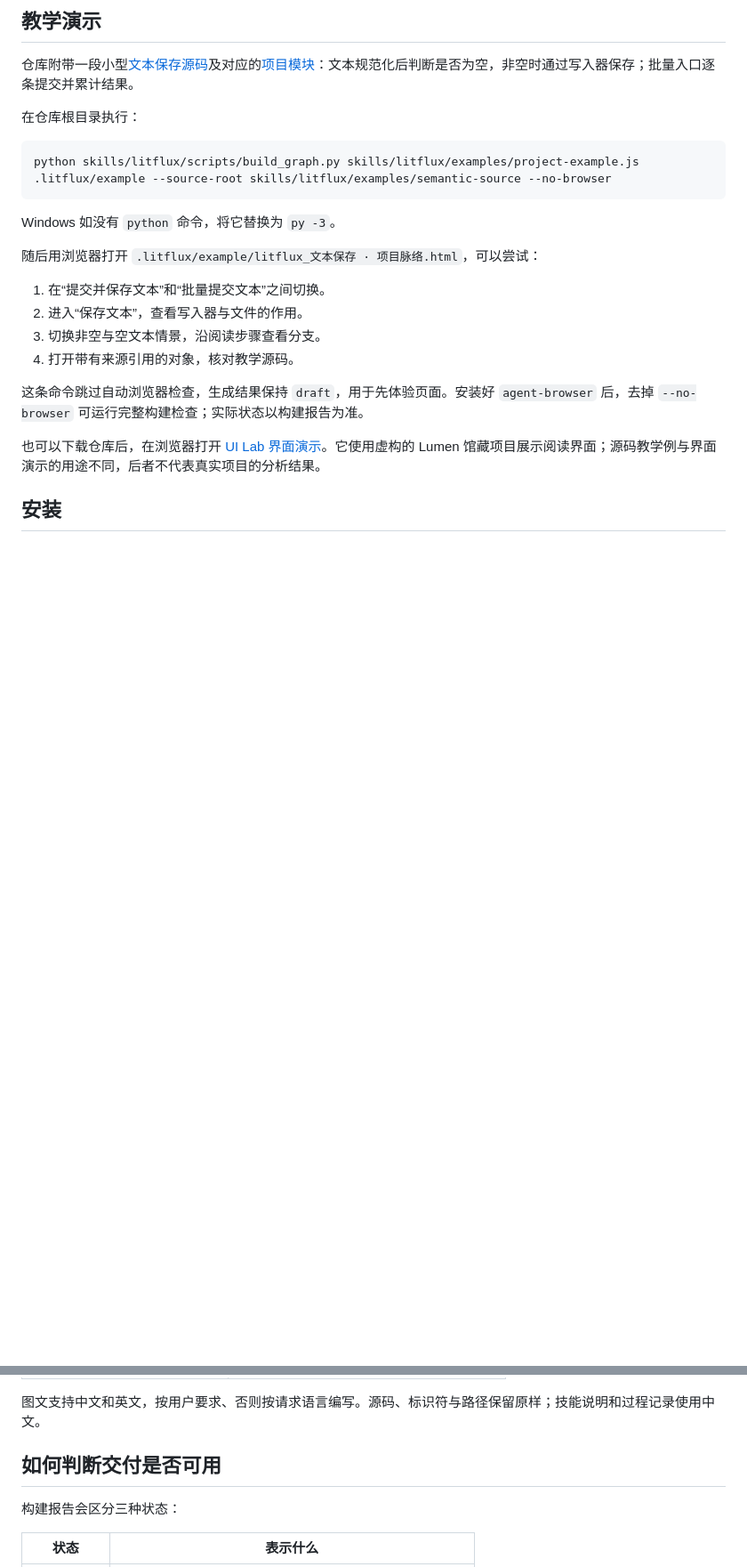
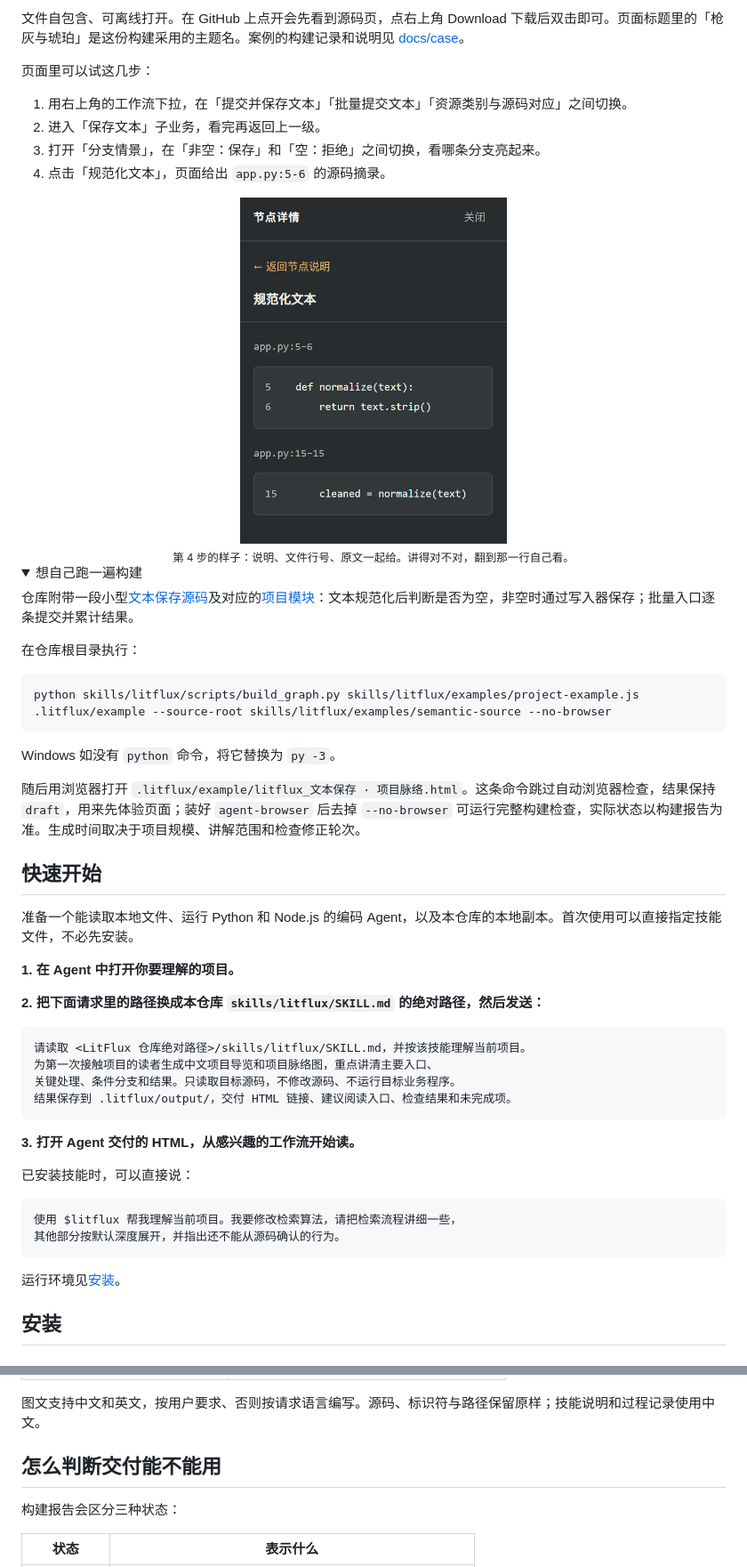
Before and after one commit to Elsya111/litflux, a Markdown page: README.md, 2 parts joined by grey strips. Shown at 89% size. Rendered like a GitHub page; pictures changed too: docs/case/litflux-case-source.png (added); folded sections open; blank space fills up the shorter version.

````diff
--- a/README.md
+++ b/README.md
@@ -63,5 +65,21 @@ LitFlux 让编码 Agent 阅读真实源码，把项目的用途、业务组成
 
-## 教学演示
+文件自包含、可离线打开。在 GitHub 上点开会先看到源码页，点右上角 Download 下载后双击即可。页面标题里的「枪灰与琥珀」是这份构建采用的主题名。案例的构建记录和说明见 [docs/case](docs/case/README.md)。
+
+页面里可以试这几步：
+
+1. 用右上角的工作流下拉，在「提交并保存文本」「批量提交文本」「资源类别与源码对应」之间切换。
+2. 进入「保存文本」子业务，看完再返回上一级。
+3. 打开「分支情景」，在「非空：保存」和「空：拒绝」之间切换，看哪条分支亮起来。
+4. 点击「规范化文本」，页面给出 `app.py:5-6` 的源码摘录。
+
+<div align="center">
+  <img src="docs/case/litflux-case-source.png" width="300" alt="节点详情中的说明、源码位置与源码摘录">
+  <br>
+  <sub>第 4 步的样子：说明、文件行号、原文一起给。讲得对不对，翻到那一行自己看。</sub>
+</div>
+
+<details>
+<summary>想自己跑一遍构建</summary>
 
 仓库附带一段小型[文本保存源码](skills/litflux/examples/semantic-source/app.py)及对应的[项目模块](skills/litflux/examples/project-example.js)：文本规范化后判断是否为空，非空时通过写入器保存；批量入口逐条提交并累计结果。
 
@@ -73,16 +91,37 @@ python skills/litflux/scripts/build_graph.py skills/litflux/examples/project-exa
 
 Windows 如没有 `python` 命令，将它替换为 `py -3`。
 
-随后用浏览器打开 `.litflux/example/litflux_文本保存 · 项目脉络.html`，可以尝试：
+随后用浏览器打开 `.litflux/example/litflux_文本保存 · 项目脉络.html`。这条命令跳过自动浏览器检查，结果保持 `draft`，用来先体验页面；装好 `agent-browser` 后去掉 `--no-browser` 可运行完整构建检查，实际状态以构建报告为准。生成时间取决于项目规模、讲解范围和检查修正轮次。
 
-1. 在“提交并保存文本”和“批量提交文本”之间切换。
-2. 进入“保存文本”，查看写入器与文件的作用。
-3. 切换非空与空文本情景，沿阅读步骤查看分支。
-4. 打开带有来源引用的对象，核对教学源码。
+</details>
 
-这条命令跳过自动浏览器检查，生成结果保持 `draft`，用于先体验页面。安装好 `agent-browser` 后，去掉 `--no-browser` 可运行完整构建检查；实际状态以构建报告为准。
+<a id="quick-start"></a>
 
-也可以下载仓库后，在浏览器打开 [UI Lab 界面演示](ui-lab/01-paper.html)。它使用虚构的 Lumen 馆藏项目展示阅读界面；源码教学例与界面演示的用途不同，后者不代表真实项目的分析结果。
+## 快速开始
+
+准备一个能读取本地文件、运行 Python 和 Node.js 的编码 Agent，以及本仓库的本地副本。首次使用可以直接指定技能文件，不必先安装。
+
+**1. 在 Agent 中打开你要理解的项目。**
+
+**2. 把下面请求里的路径换成本仓库 `skills/litflux/SKILL.md` 的绝对路径，然后发送：**
+
+```text
+请读取 <LitFlux 仓库绝对路径>/skills/litflux/SKILL.md，并按该技能理解当前项目。
+为第一次接触项目的读者生成中文项目导览和项目脉络图，重点讲清主要入口、
+关键处理、条件分支和结果。只读取目标源码，不修改源码、不运行目标业务程序。
+结果保存到 .litflux/output/，交付 HTML 链接、建议阅读入口、检查结果和未完成项。
+```
+
+**3. 打开 Agent 交付的 HTML，从感兴趣的工作流开始读。**
+
+已安装技能时，可以直接说：
+
+```text
+使用 $litflux 帮我理解当前项目。我要修改检索算法，请把检索流程讲细一些，
+其他部分按默认深度展开，并指出还不能从源码确认的行为。
+```
+
+运行环境见[安装](#installation)。
 
 <a id="installation"></a>
 
@@ -163,7 +202,7 @@ Agent 负责解释源码、划分业务层级、判断关系并安排坐标。
 
 图文支持中文和英文，按用户要求、否则按请求语言编写。源码、标识符与路径保留原样；技能说明和过程记录使用中文。
 
-## 如何判断交付是否可用
+## 怎么判断交付能不能用
 
 构建报告会区分三种状态：
 
````
Also changed, not shown: other parts of README.md (+40 -36 lines), README.en.md (added, +248 -0 lines), docs/case/README.en.md (added, +39 -0 lines), docs/case/README.md (added, +40 -0 lines), docs/case/litflux-case-en-overview.png (added), docs/case/litflux-case-en-source.png (added), docs/case/litflux-case-overview.png (added), 4 other files.
